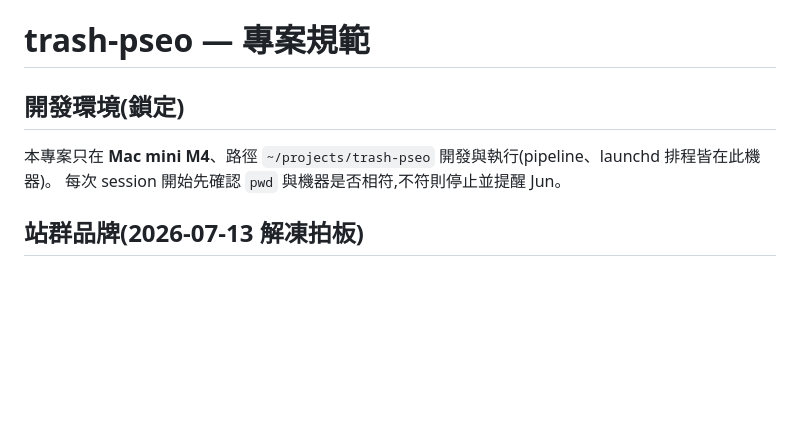
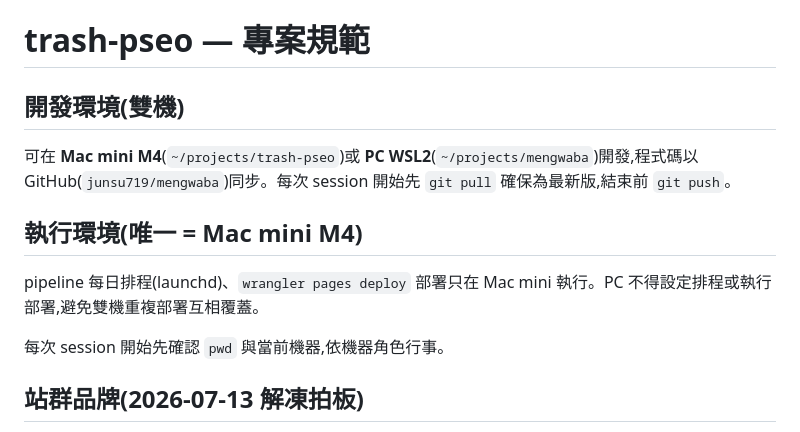
Before and after one commit to junsu719/mengwaba, a Markdown page: CLAUDE.md, the part around the change. Drawn GitHub-style; blank space fills up the shorter version.

```diff
--- a/CLAUDE.md
+++ b/CLAUDE.md
@@ -1,8 +1,14 @@
 # trash-pseo — 專案規範
 
-## 開發環境(鎖定)
-本專案只在 **Mac mini M4**、路徑 `~/projects/trash-pseo` 開發與執行(pipeline、launchd 排程皆在此機器)。
-每次 session 開始先確認 `pwd` 與機器是否相符,不符則停止並提醒 Jun。
+## 開發環境(雙機)
+
+可在 **Mac mini M4**(`~/projects/trash-pseo`)或 **PC WSL2**(`~/projects/mengwaba`)開發,程式碼以 GitHub(`junsu719/mengwaba`)同步。每次 session 開始先 `git pull` 確保為最新版,結束前 `git push`。
+
+## 執行環境(唯一 = Mac mini M4)
+
+pipeline 每日排程(launchd)、`wrangler pages deploy` 部署只在 Mac mini 執行。PC 不得設定排程或執行部署,避免雙機重複部署互相覆蓋。
+
+每次 session 開始先確認 `pwd` 與當前機器,依機器角色行事。
 
 ## 站群品牌(2026-07-13 解凍拍板)
 
```
Also changed, not shown: DECISIONS.md (+2 -0 lines).
